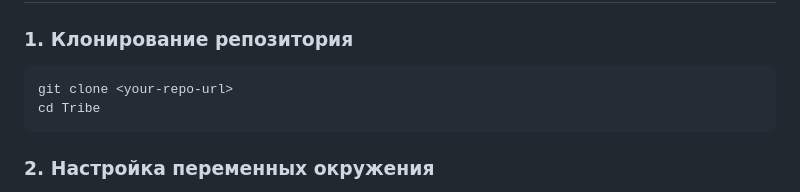
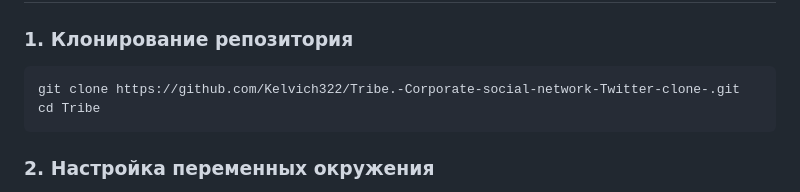
Before and after one commit to Kelvich322/Tribe.-Corporate-social-network-Twitter-clone-, a Markdown page: README.md, the part around the change. GitHub-like rendering.

````diff
--- a/README.md
+++ b/README.md
@@ -29,7 +29,7 @@
 ### 1. Клонирование репозитория
 
 ```bash
-git clone <your-repo-url>
+git clone https://github.com/Kelvich322/Tribe.-Corporate-social-network-Twitter-clone-.git
 cd Tribe
 ```
 
````
